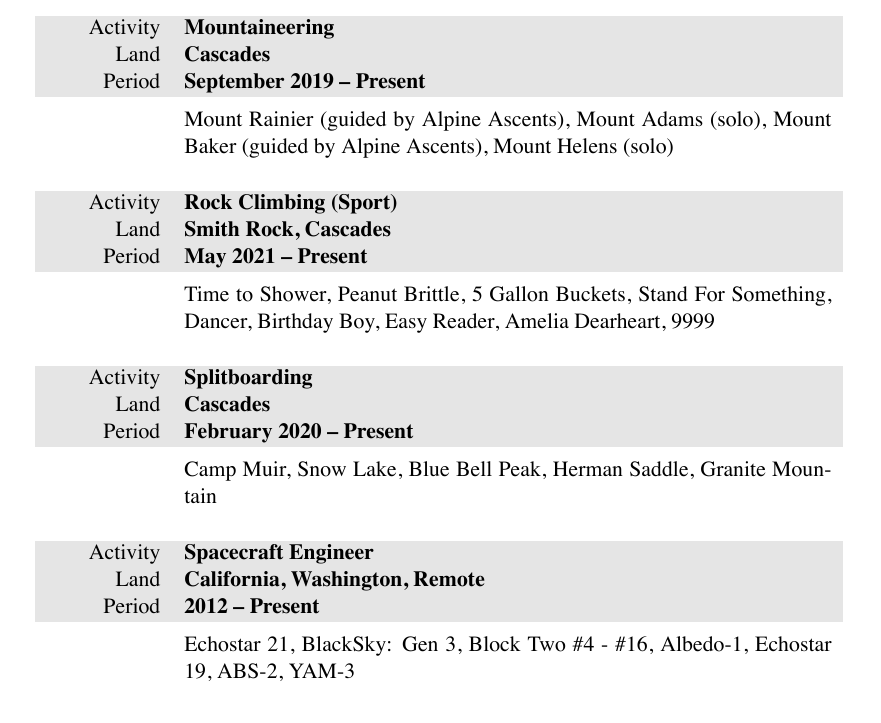
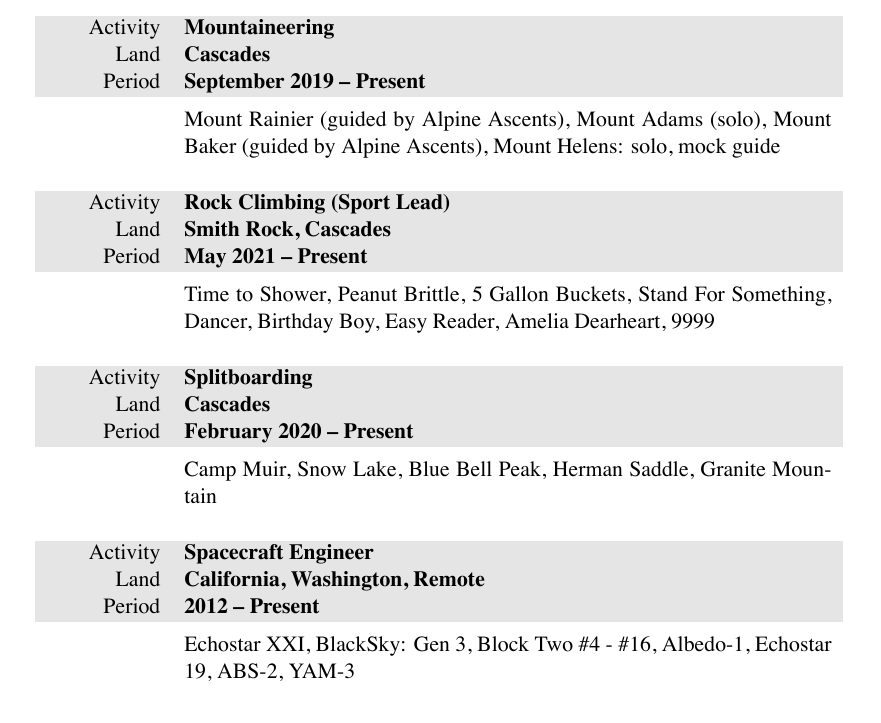
Before and after one commit to markopfell/life, a LaTeX CV (work/mountain_guiding/mark_opfell,climbing_resume.tex): part of the page, cut so that both start at the same text. The pictures show the PDF file work/mountain_guiding/mark_opfell,climbing_resume.pdf that the author committed with the source.

Commit message:
Added primarily Helens #2

```diff
--- a/work/mountain_guiding/mark_opfell,climbing_resume.tex
+++ b/work/mountain_guiding/mark_opfell,climbing_resume.tex
@@ -68,13 +68,13 @@
 \gray Period & \textbf{September 2019 -- Present}\\
 &
 \vspace{-0.15 cm}
-Mount Rainier (guided by Alpine Ascents), Mount Adams (solo), Mount Baker (guided by Alpine Ascents),  Mount Helens (solo)
+Mount Rainier (guided by Alpine Ascents), Mount Adams (solo), Mount Baker (guided by Alpine Ascents),  Mount Helens: solo, mock guide
 \\
 \\
 \end{tabularx}
 
 \begin{tabularx}{0.97\linewidth}{>{\raggedleft\scshape}p{2cm}X}
-\gray Activity & \textbf{Rock Climbing (Sport)}\\
+\gray Activity & \textbf{Rock Climbing (Sport Lead)}\\
 \gray Land & \textbf{Smith Rock, Cascades} \hfill \\
 \gray Period & \textbf{May 2021 -- Present}\\
 &
@@ -111,7 +111,7 @@
 \gray Period & \textbf{2012 -- Present}\\
 &
 \vspace{-0.15 cm}
-Echostar 21, BlackSky: Gen 3, Block Two \#4 - \#16, Albedo-1, Echostar 19, ABS-2, YAM-3
+Echostar XXI, BlackSky: Gen 3, Block Two \#4 - \#16, Albedo-1, Echostar 19, ABS-2, YAM-3
 \\
 \end{tabularx}
 
```
Also changed, not shown: work/mountain_guiding/mark_opfell,climbing_resume.pdf.
